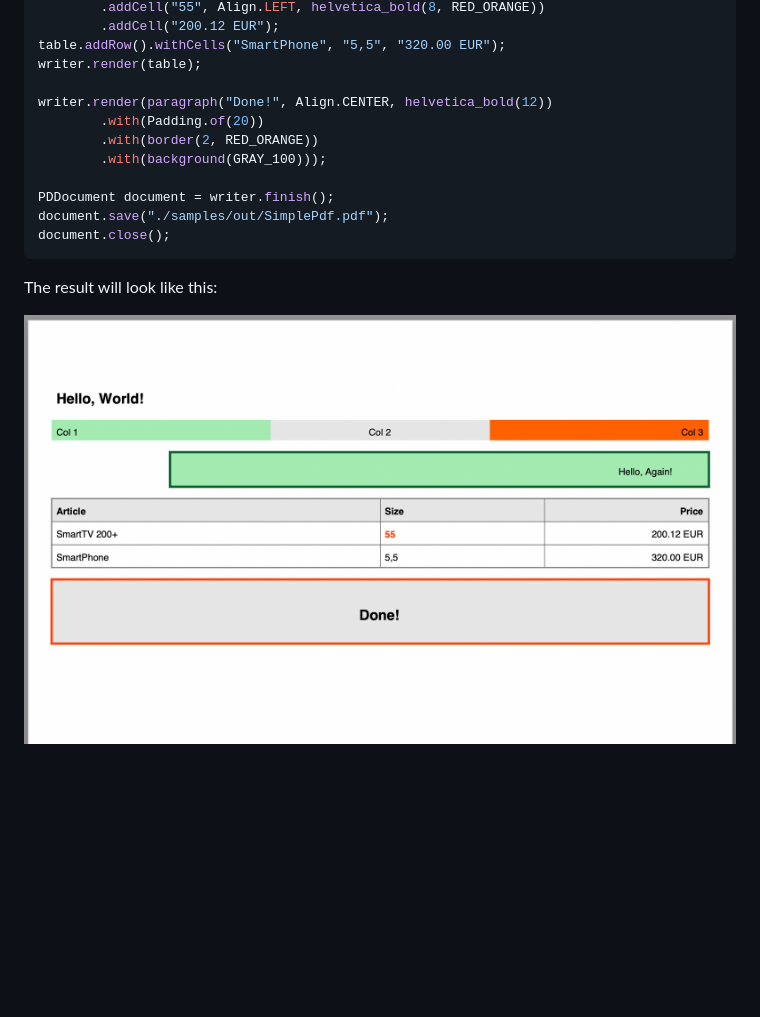
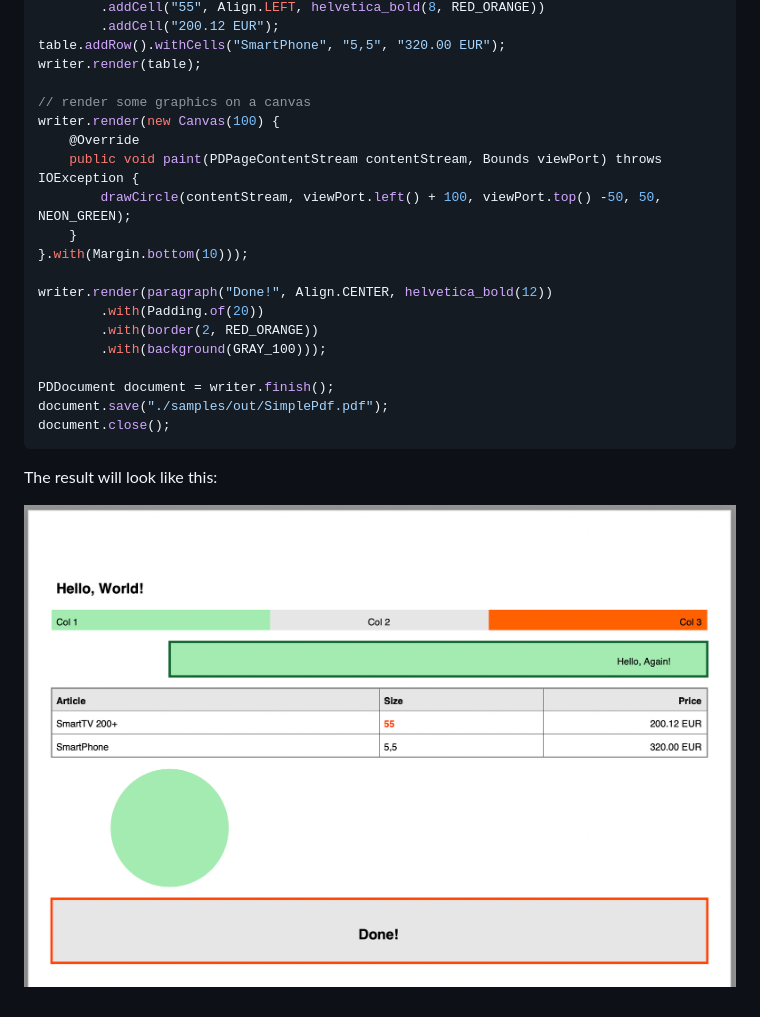
Before and after one commit to inspired-consulting/unbox-pdf, a Markdown page: README.md, the part around one of its changes. Rendered like a GitHub page; pictures changed too: docs/SamplePdf_1.png; blank space fills up the shorter version.

Commit message:
Added Canvas element for custom painting

```diff
--- a/README.md
+++ b/README.md
@@ -45,6 +46,14 @@ table.addRow()
 table.addRow().withCells("SmartPhone", "5,5", "320.00 EUR");
 writer.render(table);
 
+// render some graphics on a canvas
+writer.render(new Canvas(100) {
+    @Override
+    public void paint(PDPageContentStream contentStream, Bounds viewPort) throws IOException {
+        drawCircle(contentStream, viewPort.left() + 100, viewPort.top() -50, 50, NEON_GREEN);
+    }
+}.with(Margin.bottom(10)));
+
 writer.render(paragraph("Done!", Align.CENTER, helvetica_bold(12))
         .with(Padding.of(20))
         .with(border(2, RED_ORANGE))
```
Also changed, not shown: other parts of README.md (+1 -0 lines), 3 other files.
